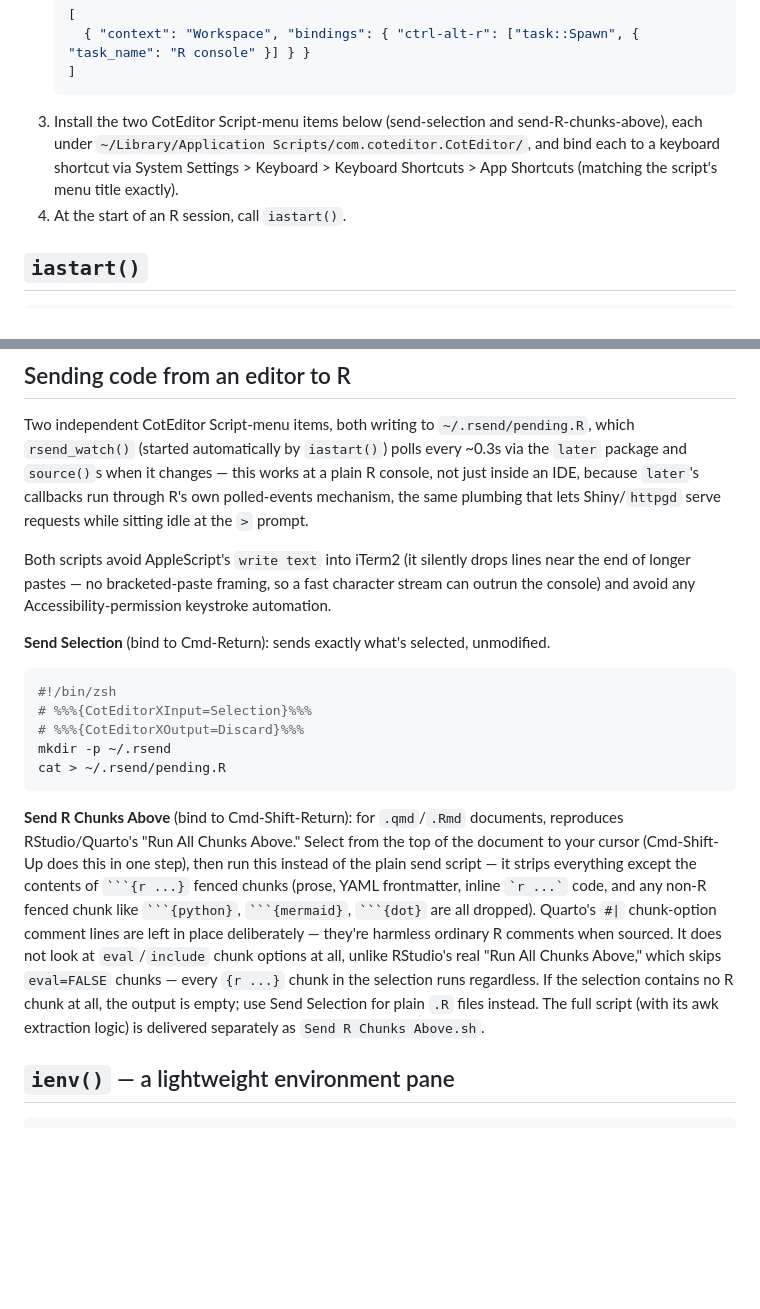
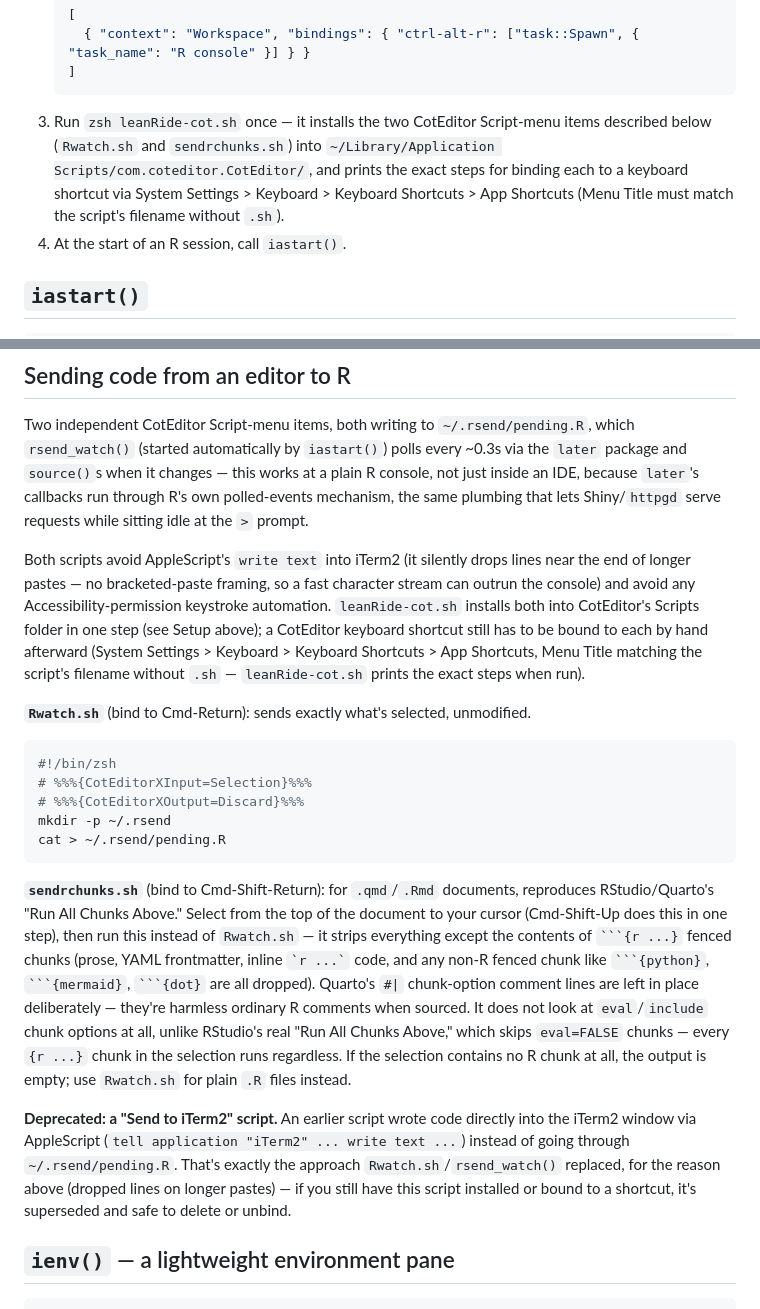
Before and after one commit to harrelfe/rscripts, a Markdown page: leanRide.md, 2 parts joined by grey strips. Drawn GitHub-style; blank space fills up the shorter version.

````diff
--- a/leanRide.md
+++ b/leanRide.md
@@ -68,11 +68,12 @@ Other tools, all optional but assumed by parts of this setup:
      { "context": "Workspace", "bindings": { "ctrl-alt-r": ["task::Spawn", { "task_name": "R console" }] } }
    ]
    ```
-3. Install the two CotEditor Script-menu items below (send-selection and
-   send-R-chunks-above), each under
-   `~/Library/Application Scripts/com.coteditor.CotEditor/`, and bind each to
-   a keyboard shortcut via System Settings > Keyboard > Keyboard Shortcuts >
-   App Shortcuts (matching the script's menu title exactly).
+3. Run `zsh leanRide-cot.sh` once — it installs the two CotEditor
+   Script-menu items described below (`Rwatch.sh` and `sendrchunks.sh`)
+   into `~/Library/Application Scripts/com.coteditor.CotEditor/`, and
+   prints the exact steps for binding each to a keyboard shortcut via
+   System Settings > Keyboard > Keyboard Shortcuts > App Shortcuts
+   (Menu Title must match the script's filename without `.sh`).
 4. At the start of an R session, call `iastart()`.
 
 ## `iastart()`
@@ -173,9 +174,14 @@ the `>` prompt.
 Both scripts avoid AppleScript's `write text` into iTerm2 (it silently drops
 lines near the end of longer pastes — no bracketed-paste framing, so a fast
 character stream can outrun the console) and avoid any
-Accessibility-permission keystroke automation.
+Accessibility-permission keystroke automation. `leanRide-cot.sh` installs
+both into CotEditor's Scripts folder in one step (see Setup above); a
+CotEditor keyboard shortcut still has to be bound to each by hand afterward
+(System Settings > Keyboard > Keyboard Shortcuts > App Shortcuts, Menu Title
+matching the script's filename without `.sh` — `leanRide-cot.sh` prints the
+exact steps when run).
 
-**Send Selection** (bind to Cmd-Return): sends exactly what's selected,
+**`Rwatch.sh`** (bind to Cmd-Return): sends exactly what's selected,
 unmodified.
 ```zsh
 #!/bin/zsh
@@ -185,10 +191,10 @@ mkdir -p ~/.rsend
 cat > ~/.rsend/pending.R
 ```
 
-**Send R Chunks Above** (bind to Cmd-Shift-Return): for `.qmd`/`.Rmd`
+**`sendrchunks.sh`** (bind to Cmd-Shift-Return): for `.qmd`/`.Rmd`
 documents, reproduces RStudio/Quarto's "Run All Chunks Above." Select from
 the top of the document to your cursor (Cmd-Shift-Up does this in one step),
-then run this instead of the plain send script — it strips everything except
+then run this instead of `Rwatch.sh` — it strips everything except
 the contents of `` ```{r ...} `` fenced chunks (prose, YAML frontmatter,
 inline `` `r ...` `` code, and any non-R fenced chunk like `` ```{python} ``,
 `` ```{mermaid} ``, `` ```{dot} `` are all dropped). Quarto's `#|`
@@ -196,9 +202,16 @@ chunk-option comment lines are left in place deliberately — they're harmless
 ordinary R comments when sourced. It does not look at `eval`/`include` chunk
 options at all, unlike RStudio's real "Run All Chunks Above," which skips
 `eval=FALSE` chunks — every `{r ...}` chunk in the selection runs regardless.
-If the selection contains no R chunk at all, the output is empty; use Send
-Selection for plain `.R` files instead. The full script (with its awk
-extraction logic) is delivered separately as `Send R Chunks Above.sh`.
+If the selection contains no R chunk at all, the output is empty; use
+`Rwatch.sh` for plain `.R` files instead.
+
+**Deprecated: a "Send to iTerm2" script.** An earlier script wrote code
+directly into the iTerm2 window via AppleScript (`tell application "iTerm2"
+... write text ...`) instead of going through `~/.rsend/pending.R`. That's
+exactly the approach `Rwatch.sh`/`rsend_watch()` replaced, for the reason
+above (dropped lines on longer pastes) — if you still have this script
+installed or bound to a shortcut, it's superseded and safe to delete or
+unbind.
 
 ## `ienv()` — a lightweight environment pane
 
````
